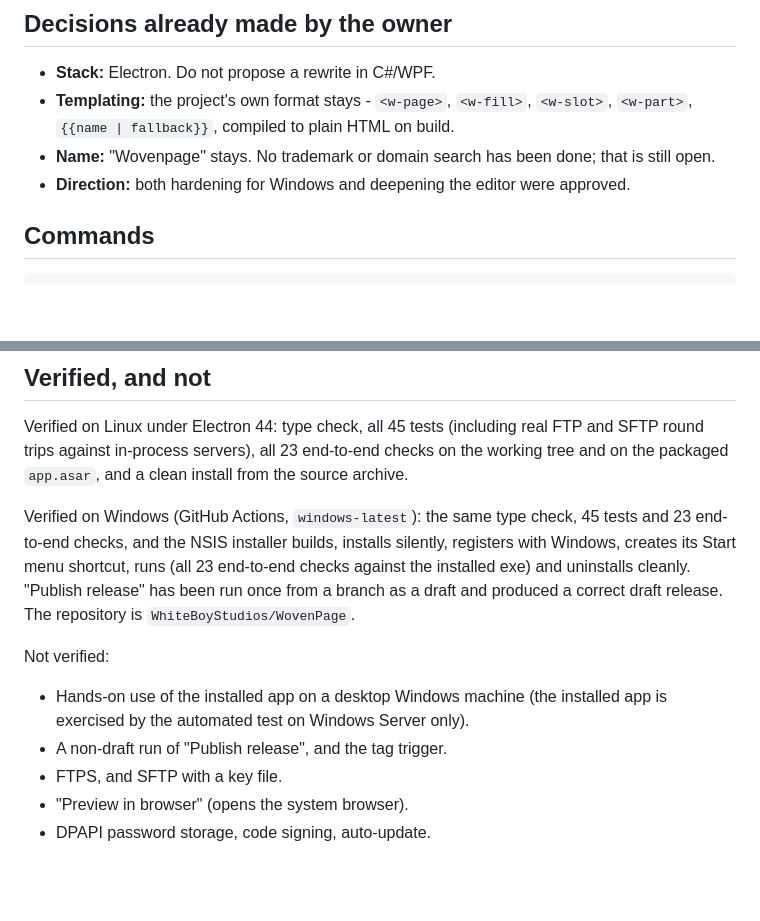
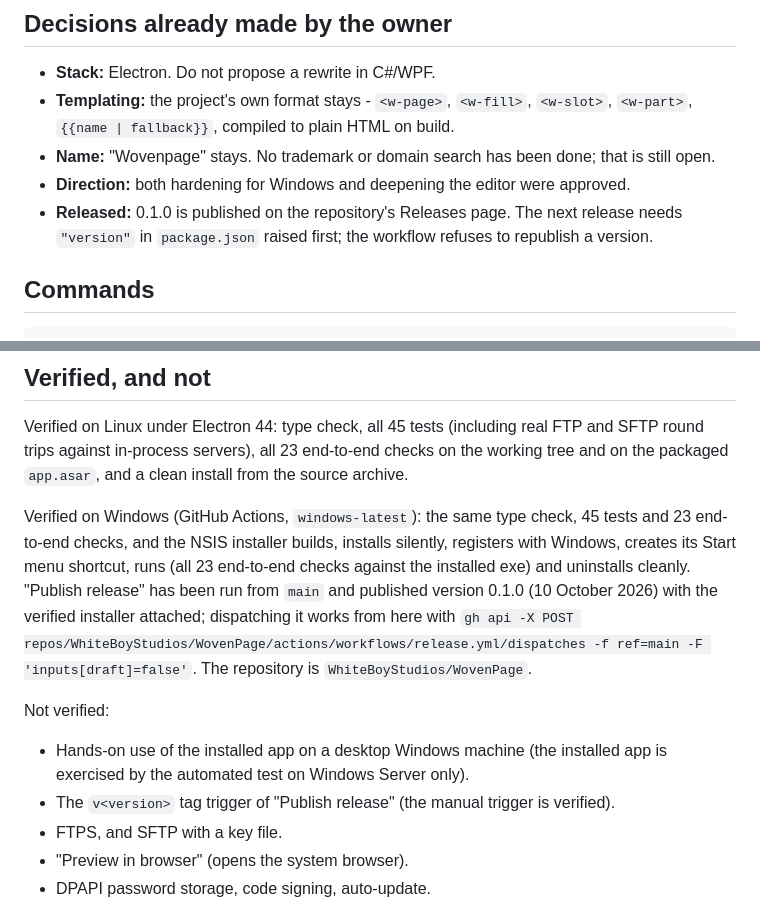
Before and after one commit to WhiteBoyStudios/WovenPage, a Markdown page: CLAUDE.md, 2 parts joined by grey strips. Rendered like a GitHub page; blank space fills up the shorter version.

Commit message:
Notes: version 0.1.0 is published; record how a release is started
Co-Authored-By: Claude Opus 5.5 <noreply@anthropic.com>
Claude-Session: https://claude.ai/code/session_01JuCdrR7TqN9xdCavEQewx6

```diff
--- a/CLAUDE.md
+++ b/CLAUDE.md
@@ -12,6 +12,7 @@ A Windows desktop web-authoring tool (Electron + TypeScript + Monaco) with a des
 - **Templating:** the project's own format stays - `<w-page>`, `<w-fill>`, `<w-slot>`, `<w-part>`, `{{name | fallback}}`, compiled to plain HTML on build.
 - **Name:** "Wovenpage" stays. No trademark or domain search has been done; that is still open.
 - **Direction:** both hardening for Windows and deepening the editor were approved.
+- **Released:** 0.1.0 is published on the repository's Releases page. The next release needs `"version"` in `package.json` raised first; the workflow refuses to republish a version.
 
 ## Commands
 
@@ -74,12 +75,12 @@ The invariant that everything rests on: **element ids are only valid for the exa
 
 Verified on Linux under Electron 44: type check, all 45 tests (including real FTP and SFTP round trips against in-process servers), all 23 end-to-end checks on the working tree and on the packaged `app.asar`, and a clean install from the source archive.
 
-Verified on Windows (GitHub Actions, `windows-latest`): the same type check, 45 tests and 23 end-to-end checks, and the NSIS installer builds, installs silently, registers with Windows, creates its Start menu shortcut, runs (all 23 end-to-end checks against the installed exe) and uninstalls cleanly. "Publish release" has been run once from a branch as a draft and produced a correct draft release. The repository is `WhiteBoyStudios/WovenPage`.
+Verified on Windows (GitHub Actions, `windows-latest`): the same type check, 45 tests and 23 end-to-end checks, and the NSIS installer builds, installs silently, registers with Windows, creates its Start menu shortcut, runs (all 23 end-to-end checks against the installed exe) and uninstalls cleanly. "Publish release" has been run from `main` and published version 0.1.0 (10 October 2026) with the verified installer attached; dispatching it works from here with `gh api -X POST repos/WhiteBoyStudios/WovenPage/actions/workflows/release.yml/dispatches -f ref=main -F 'inputs[draft]=false'`. The repository is `WhiteBoyStudios/WovenPage`.
 
 Not verified:
 
 - Hands-on use of the installed app on a desktop Windows machine (the installed app is exercised by the automated test on Windows Server only).
-- A non-draft run of "Publish release", and the tag trigger.
+- The `v<version>` tag trigger of "Publish release" (the manual trigger is verified).
 - FTPS, and SFTP with a key file.
 - "Preview in browser" (opens the system browser).
 - DPAPI password storage, code signing, auto-update.
```
